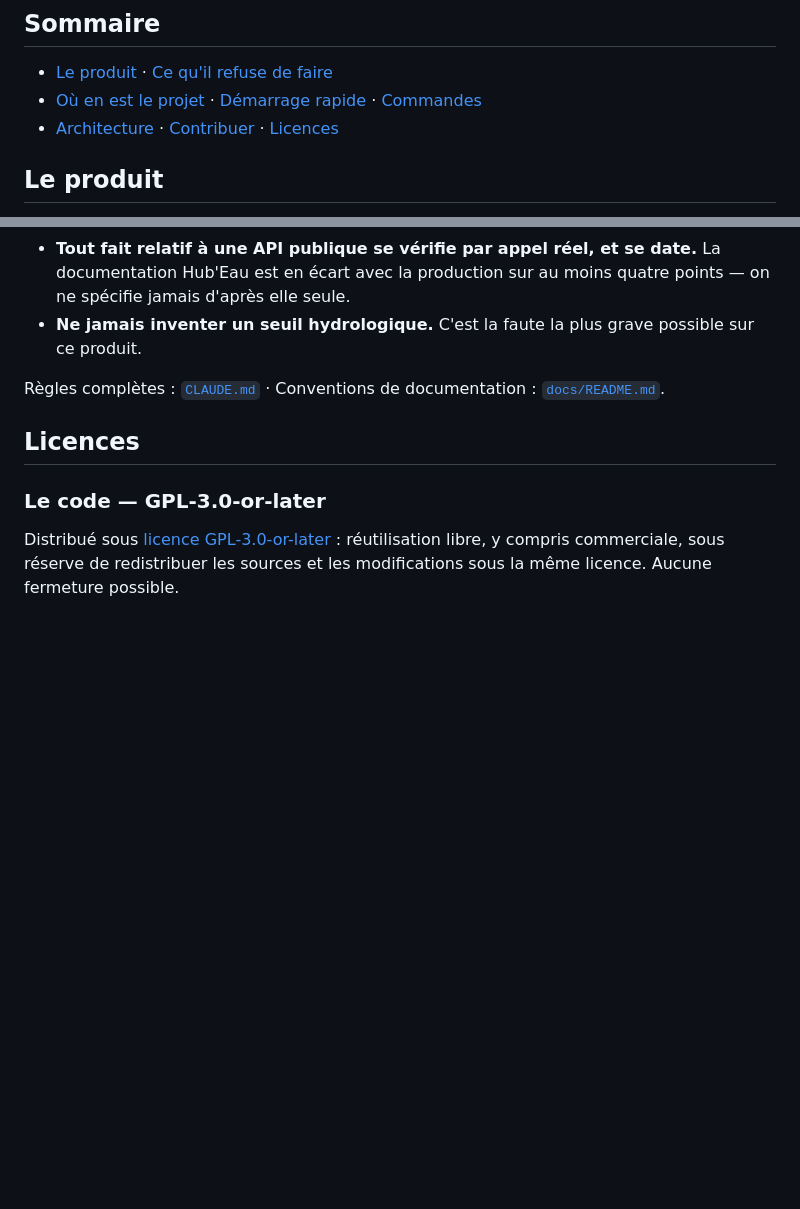
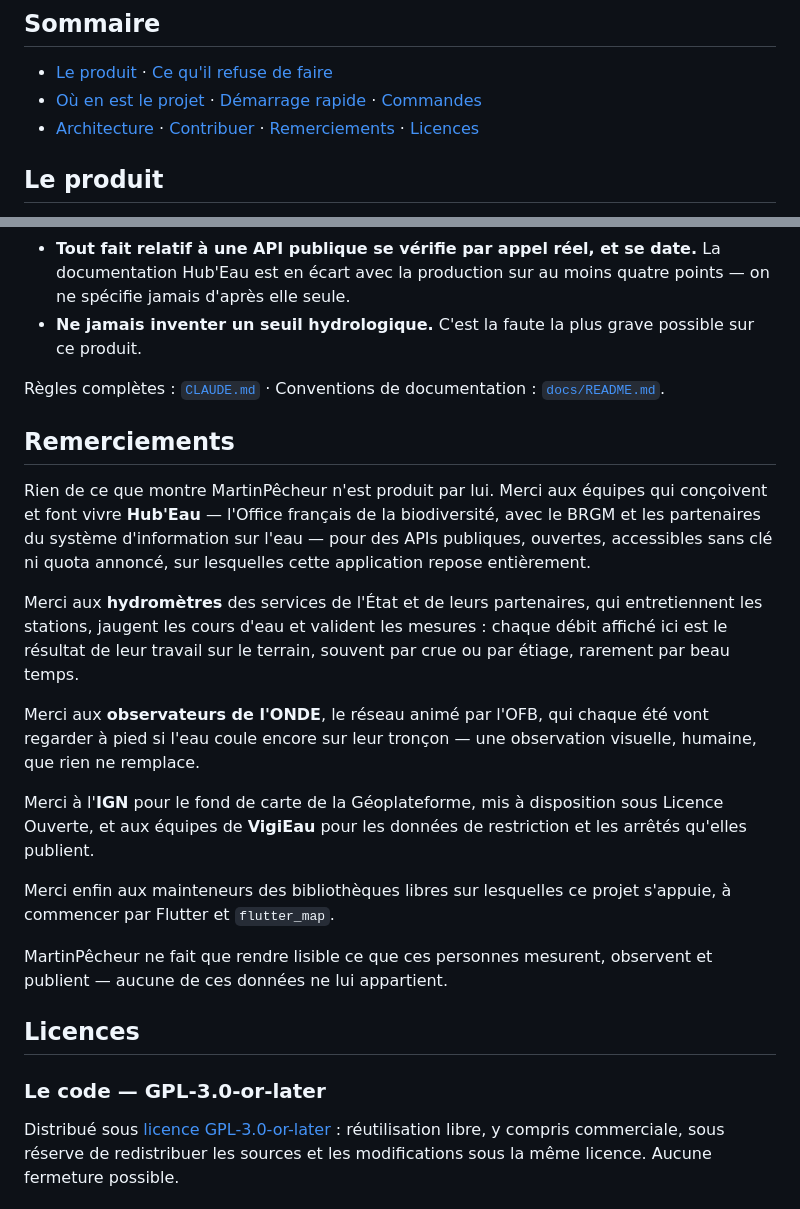
Before and after one commit to HubEauContrib/MartinPecheur, a Markdown page: README.md, 2 parts joined by grey strips. GitHub-like rendering; blank space fills up the shorter version.

Commit message:
docs: remercier celles et ceux qui produisent les donnees
Hub'Eau, hydrometres, observateurs ONDE, IGN, VigiEau et mainteneurs des bibliotheques libres.

```diff
--- a/README.md
+++ b/README.md
@@ -28,7 +28,8 @@ Application **Android, iOS et Windows** qui informe les usagers d'une rivière f
 
 - [Le produit](#le-produit) · [Ce qu'il refuse de faire](#ce-quil-refuse-de-faire)
 - [Où en est le projet](#où-en-est-le-projet) · [Démarrage rapide](#démarrage-rapide) · [Commandes](#commandes)
-- [Architecture](#architecture) · [Contribuer](#contribuer) · [Licences](#licences)
+- [Architecture](#architecture) · [Contribuer](#contribuer) · [Remerciements](#remerciements) ·
+  [Licences](#licences)
 
 ## Le produit
 
@@ -170,6 +171,31 @@ Détail : [`docs/03-conception.md`](docs/03-conception.md) ·
 Règles complètes : [`CLAUDE.md`](CLAUDE.md) · Conventions de documentation :
 [`docs/README.md`](docs/README.md).
 
+## Remerciements
+
+Rien de ce que montre MartinPêcheur n'est produit par lui. Merci aux équipes qui conçoivent et
+font vivre **Hub'Eau** — l'Office français de la biodiversité, avec le BRGM et les partenaires
+du système d'information sur l'eau — pour des APIs publiques, ouvertes, accessibles sans clé ni
+quota annoncé, sur lesquelles cette application repose entièrement.
+
+Merci aux **hydromètres** des services de l'État et de leurs partenaires, qui entretiennent les
+stations, jaugent les cours d'eau et valident les mesures : chaque débit affiché ici est le
+résultat de leur travail sur le terrain, souvent par crue ou par étiage, rarement par beau temps.
+
+Merci aux **observateurs de l'ONDE**, le réseau animé par l'OFB, qui chaque été vont regarder à
+pied si l'eau coule encore sur leur tronçon — une observation visuelle, humaine, que rien ne
+remplace.
+
+Merci à l'**IGN** pour le fond de carte de la Géoplateforme, mis à disposition sous Licence
+Ouverte, et aux équipes de **VigiEau** pour les données de restriction et les arrêtés qu'elles
+publient.
+
+Merci enfin aux mainteneurs des bibliothèques libres sur lesquelles ce projet s'appuie, à
+commencer par Flutter et `flutter_map`.
+
+MartinPêcheur ne fait que rendre lisible ce que ces personnes mesurent, observent et publient —
+aucune de ces données ne lui appartient.
+
 ## Licences
 
 ### Le code — GPL-3.0-or-later
```
